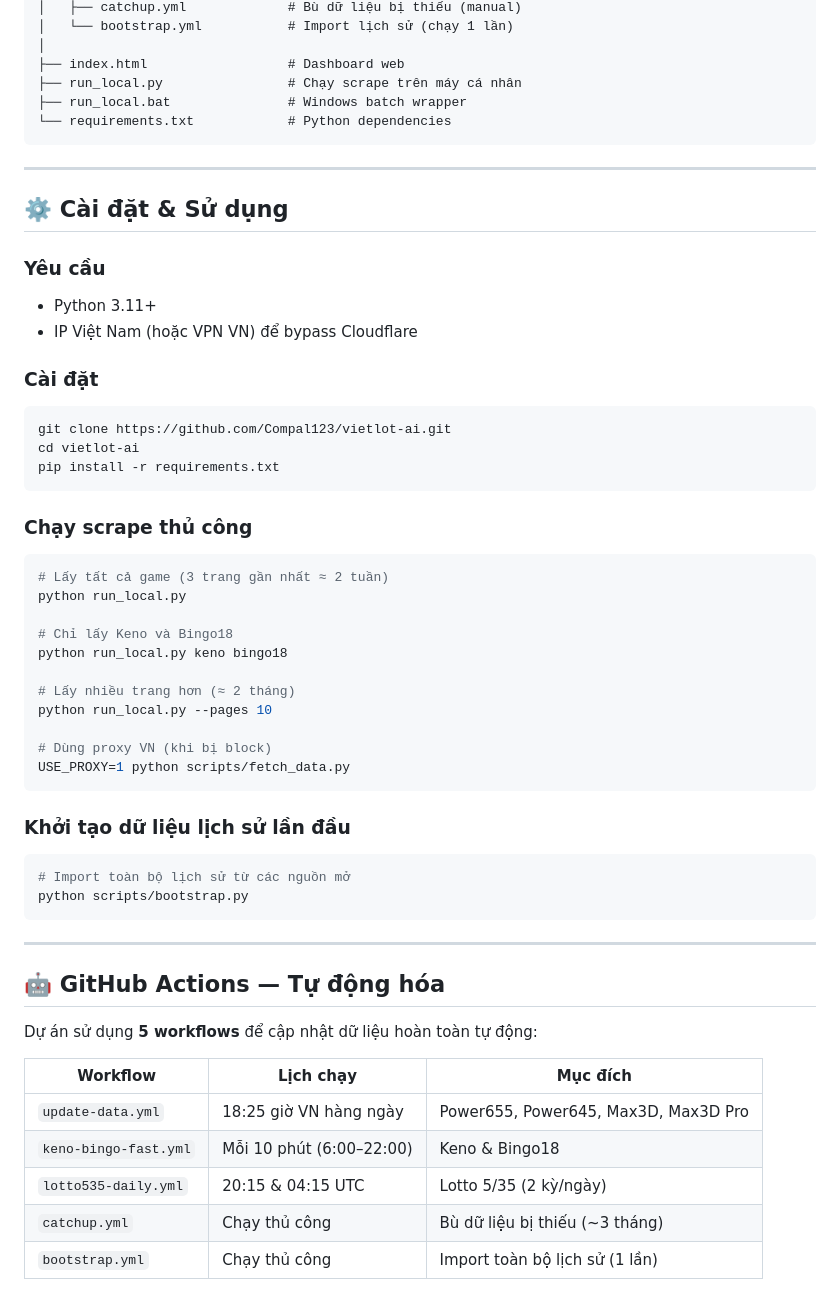
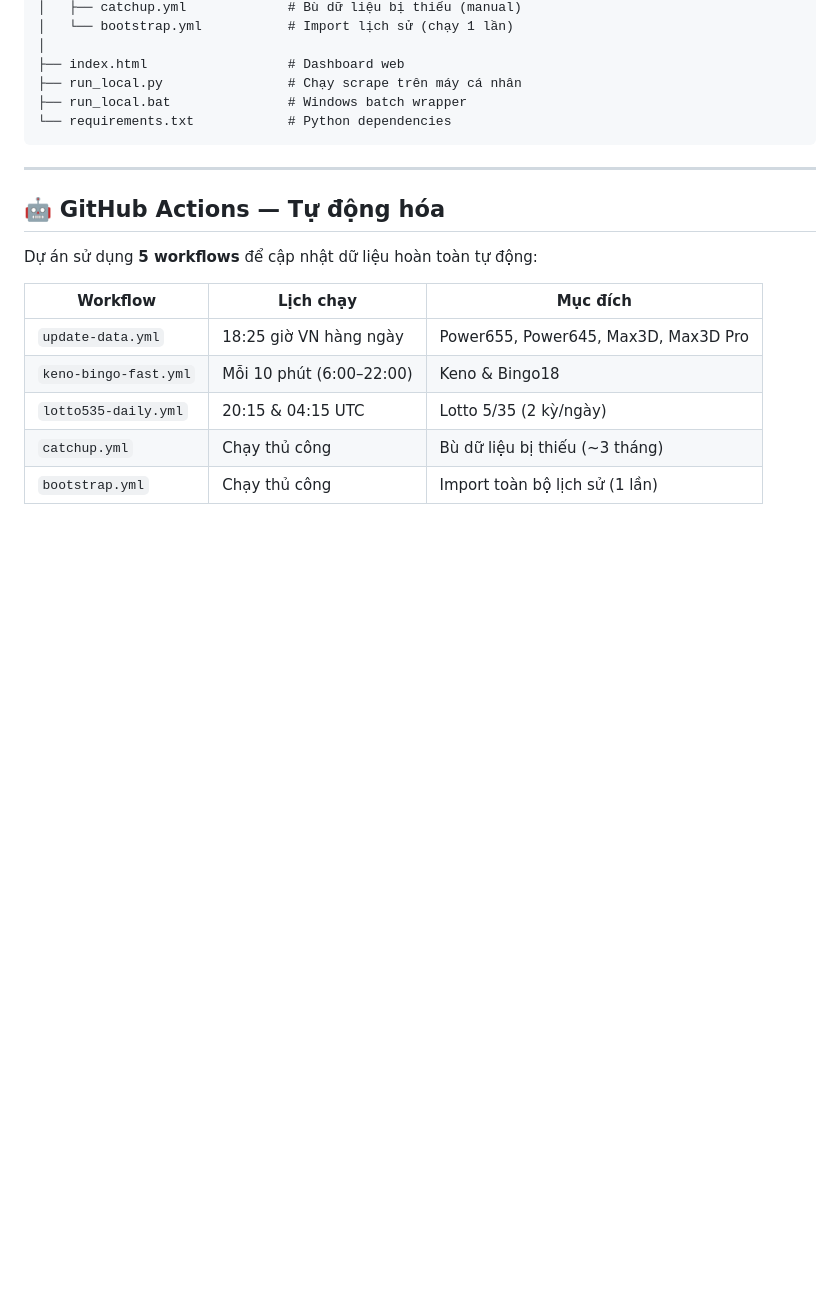
Before and after one commit to Compal123/vietlot-ai, a Markdown page: README.md, the part around the change. GitHub-like rendering; blank space fills up the shorter version.

Commit message:
docs: xoá section cài đặt & sử dụng (dự án cá nhân)
Co-Authored-By: Claude Sonnet 4.6 <noreply@anthropic.com>

````diff
--- a/README.md
+++ b/README.md
@@ -87,46 +87,6 @@ vietlot-ai/
 ├── run_local.py                # Chạy scrape trên máy cá nhân
 ├── run_local.bat               # Windows batch wrapper
 └── requirements.txt            # Python dependencies
-```
-
----
-
-## ⚙️ Cài đặt & Sử dụng
-
-### Yêu cầu
-
-- Python 3.11+
-- IP Việt Nam (hoặc VPN VN) để bypass Cloudflare
-
-### Cài đặt
-
-```bash
-git clone https://github.com/Compal123/vietlot-ai.git
-cd vietlot-ai
-pip install -r requirements.txt
-```
-
-### Chạy scrape thủ công
-
-```bash
-# Lấy tất cả game (3 trang gần nhất ≈ 2 tuần)
-python run_local.py
-
-# Chỉ lấy Keno và Bingo18
-python run_local.py keno bingo18
-
-# Lấy nhiều trang hơn (≈ 2 tháng)
-python run_local.py --pages 10
-
-# Dùng proxy VN (khi bị block)
-USE_PROXY=1 python scripts/fetch_data.py
-```
-
-### Khởi tạo dữ liệu lịch sử lần đầu
-
-```bash
-# Import toàn bộ lịch sử từ các nguồn mở
-python scripts/bootstrap.py
 ```
 
 ---
````
